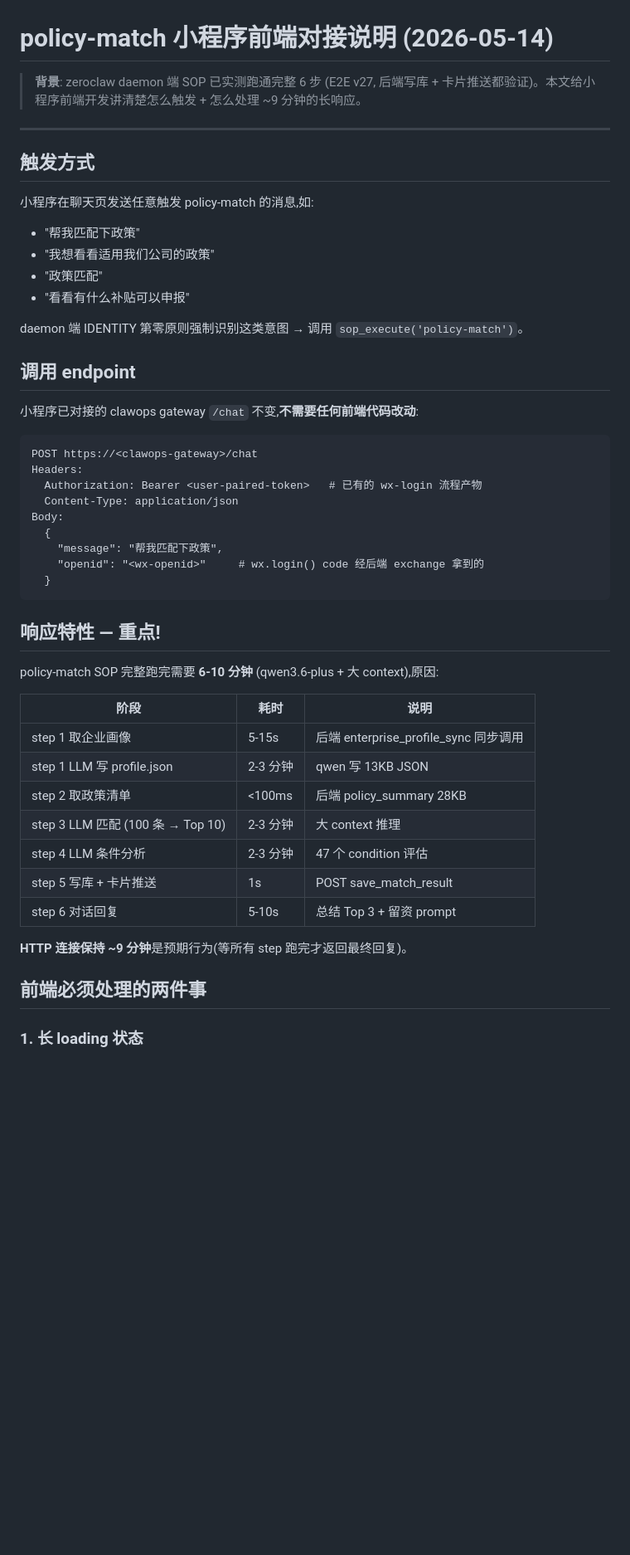
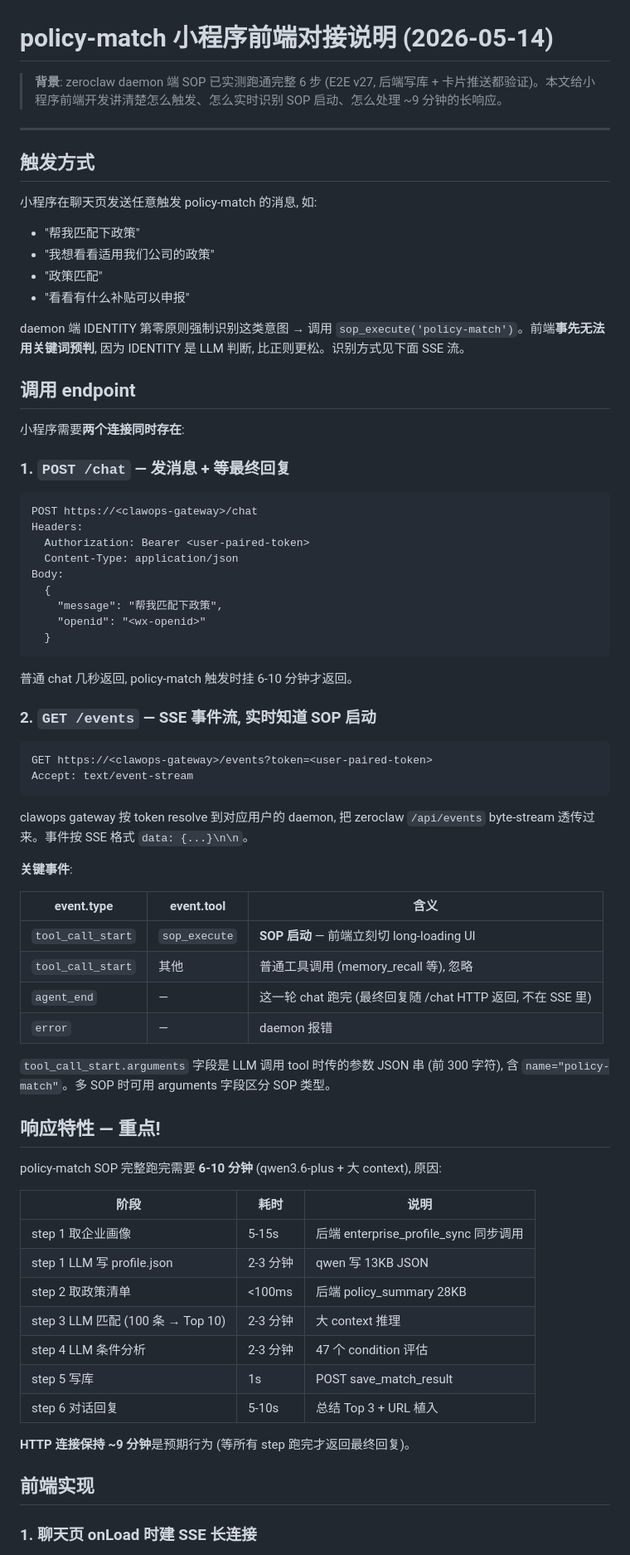
Before and after one commit to bighorse/clawops, a Markdown page: docs/policy-match-frontend-integration.md, the part around one of its changes. Shown at 83% size. GitHub-like rendering; blank space fills up the shorter version.

````diff
--- a/docs/policy-match-frontend-integration.md
+++ b/docs/policy-match-frontend-integration.md
@@ -1,39 +1,63 @@
 # policy-match 小程序前端对接说明 (2026-05-14)
 
-> **背景**: zeroclaw daemon 端 SOP 已实测跑通完整 6 步 (E2E v27, 后端写库 + 卡片推送都验证)。本文给小程序前端开发讲清楚怎么触发 + 怎么处理 ~9 分钟的长响应。
+> **背景**: zeroclaw daemon 端 SOP 已实测跑通完整 6 步 (E2E v27, 后端写库 + 卡片推送都验证)。本文给小程序前端开发讲清楚怎么触发、怎么实时识别 SOP 启动、怎么处理 ~9 分钟的长响应。
 
 ---
 
 ## 触发方式
 
-小程序在聊天页发送任意触发 policy-match 的消息,如:
+小程序在聊天页发送任意触发 policy-match 的消息, 如:
 
 - "帮我匹配下政策"
 - "我想看看适用我们公司的政策"
 - "政策匹配"
 - "看看有什么补贴可以申报"
 
-daemon 端 IDENTITY 第零原则强制识别这类意图 → 调用 `sop_execute('policy-match')`。
+daemon 端 IDENTITY 第零原则强制识别这类意图 → 调用 `sop_execute('policy-match')`。前端**事先无法用关键词预判**, 因为 IDENTITY 是 LLM 判断, 比正则更松。识别方式见下面 SSE 流。
 
 ## 调用 endpoint
 
-小程序已对接的 clawops gateway `/chat` 不变,**不需要任何前端代码改动**:
+小程序需要**两个连接同时存在**:
+
+### 1. `POST /chat` — 发消息 + 等最终回复
 
 ```
 POST https://<clawops-gateway>/chat
 Headers:
-  Authorization: Bearer <user-paired-token>   # 已有的 wx-login 流程产物
+  Authorization: Bearer <user-paired-token>
   Content-Type: application/json
 Body:
   {
     "message": "帮我匹配下政策",
-    "openid": "<wx-openid>"     # wx.login() code 经后端 exchange 拿到的
+    "openid": "<wx-openid>"
   }
 ```
 
+普通 chat 几秒返回, policy-match 触发时挂 6-10 分钟才返回。
+
+### 2. `GET /events` — SSE 事件流, 实时知道 SOP 启动
+
+```
+GET https://<clawops-gateway>/events?token=<user-paired-token>
+Accept: text/event-stream
+```
+
+clawops gateway 按 token resolve 到对应用户的 daemon, 把 zeroclaw `/api/events` byte-stream 透传过来。事件按 SSE 格式 `data: {...}\n\n`。
+
+**关键事件**:
+
+| event.type | event.tool | 含义 |
+|-----------|-----------|------|
+| `tool_call_start` | `sop_execute` | **SOP 启动** — 前端立刻切 long-loading UI |
+| `tool_call_start` | 其他 | 普通工具调用 (memory_recall 等), 忽略 |
+| `agent_end` | — | 这一轮 chat 跑完 (最终回复随 /chat HTTP 返回, 不在 SSE 里) |
+| `error` | — | daemon 报错 |
+
+`tool_call_start.arguments` 字段是 LLM 调用 tool 时传的参数 JSON 串 (前 300 字符), 含 `name="policy-match"`。多 SOP 时可用 arguments 字段区分 SOP 类型。
+
 ## 响应特性 — 重点!
 
-policy-match SOP 完整跑完需要 **6-10 分钟** (qwen3.6-plus + 大 context),原因:
+policy-match SOP 完整跑完需要 **6-10 分钟** (qwen3.6-plus + 大 context), 原因:
 
 | 阶段 | 耗时 | 说明 |
 |------|------|------|
@@ -42,12 +66,12 @@ policy-match SOP 完整跑完需要 **6-10 分钟** (qwen3.6-plus + 大 context)
 | step 2 取政策清单 | <100ms | 后端 policy_summary 28KB |
 | step 3 LLM 匹配 (100 条 → Top 10) | 2-3 分钟 | 大 context 推理 |
 | step 4 LLM 条件分析 | 2-3 分钟 | 47 个 condition 评估 |
-| step 5 写库 + 卡片推送 | 1s | POST save_match_result |
-| step 6 对话回复 | 5-10s | 总结 Top 3 + 留资 prompt |
+| step 5 写库 | 1s | POST save_match_result |
+| step 6 对话回复 | 5-10s | 总结 Top 3 + URL 植入 |
 
-**HTTP 连接保持 ~9 分钟**是预期行为(等所有 step 跑完才返回最终回复)。
+**HTTP 连接保持 ~9 分钟**是预期行为 (等所有 step 跑完才返回最终回复)。
 
-## 前端必须处理的两件事
+## 前端实现
 
-### 1. 长 loading 状态
+### 1. 聊天页 onLoad 时建 SSE 长连接
 
````
Also changed, not shown: other parts of docs/policy-match-frontend-integration.md (+84 -33 lines).
